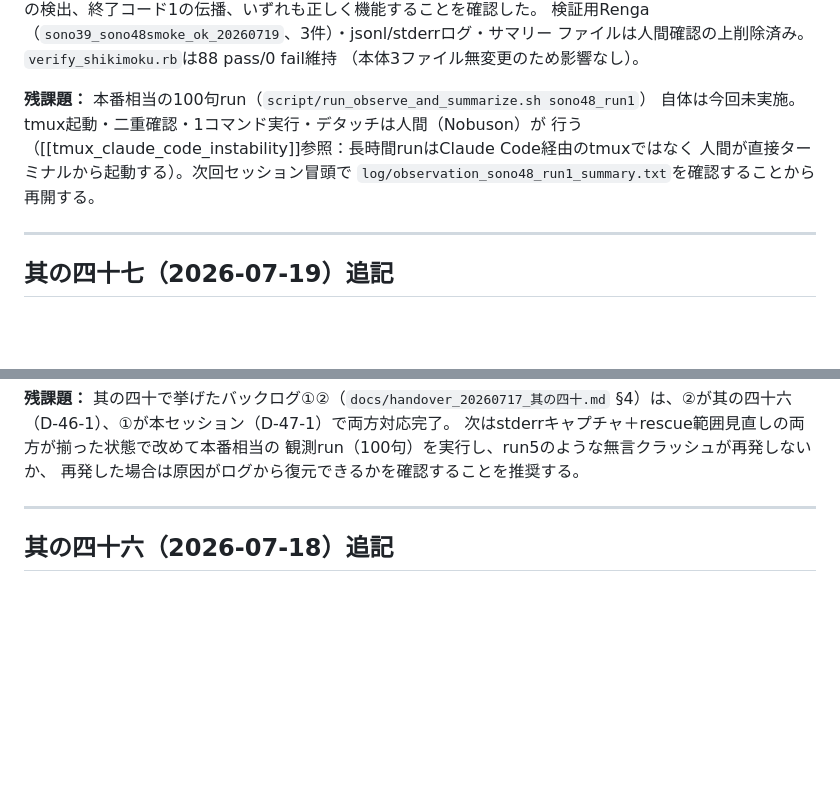
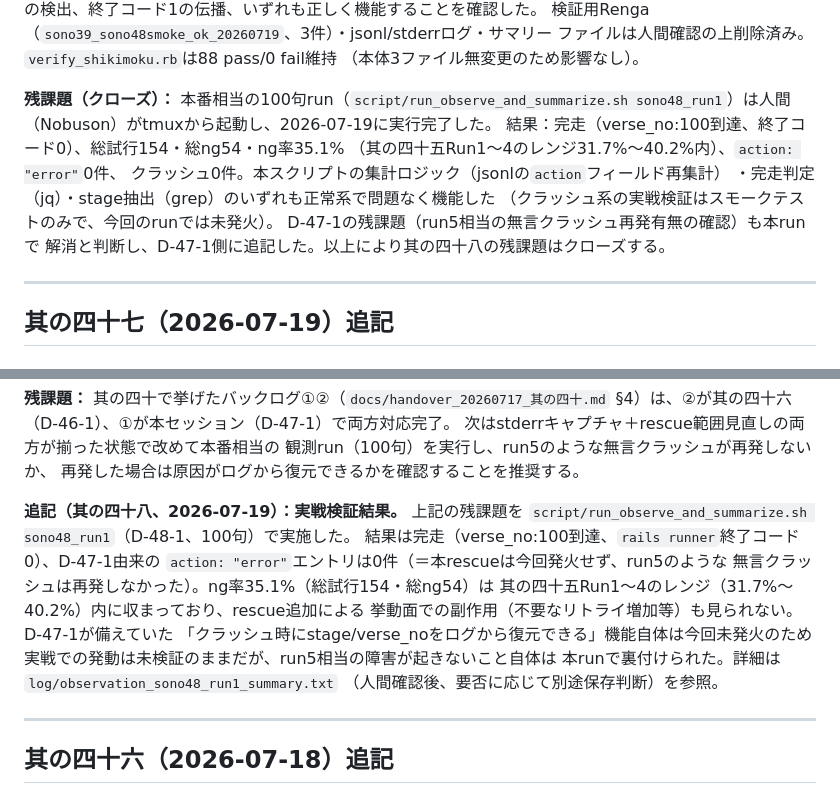
Before and after one commit to toghisumasu/waka-collector, a Markdown page: docs/architecture_decisions.md, 2 parts joined by grey strips. Rendered like a GitHub page; blank space fills up the shorter version.

Commit message:
其の四十八: D-47-1実戦検証結果を追記、其の四十八クローズ
sono48_run1（100句本番run）が完走（action:"error" 0件、ng率35.1%は
其の四十五レンジ内）したことをD-47-1に追記し、run5相当の無言クラッシュ
再発なしを確認。D-48-1の残課題を解消済みとしてクローズ。

```diff
--- a/docs/architecture_decisions.md
+++ b/docs/architecture_decisions.md
@@ -57,11 +57,15 @@ D-46-1と同じ理由でこの新規スクリプトには人間承認ゲート
 ファイルは人間確認の上削除済み。`verify_shikimoku.rb`は88 pass/0 fail維持
 （本体3ファイル無変更のため影響なし）。
 
-**残課題：** 本番相当の100句run（`script/run_observe_and_summarize.sh sono48_run1`）
-自体は今回未実施。tmux起動・二重確認・1コマンド実行・デタッチは人間（Nobuson）が
-行う（[[tmux_claude_code_instability]]参照：長時間runはClaude Code経由のtmuxではなく
-人間が直接ターミナルから起動する）。次回セッション冒頭で
-`log/observation_sono48_run1_summary.txt`を確認することから再開する。
+**残課題（クローズ）：** 本番相当の100句run（`script/run_observe_and_summarize.sh
+sono48_run1`）は人間（Nobuson）がtmuxから起動し、2026-07-19に実行完了した。
+結果：完走（verse_no:100到達、終了コード0）、総試行154・総ng54・ng率35.1%
+（其の四十五Run1〜4のレンジ31.7%〜40.2%内）、`action: "error"`0件、
+クラッシュ0件。本スクリプトの集計ロジック（jsonlの`action`フィールド再集計）
+・完走判定（jq）・stage抽出（grep）のいずれも正常系で問題なく機能した
+（クラッシュ系の実戦検証はスモークテストのみで、今回のrunでは未発火）。
+D-47-1の残課題（run5相当の無言クラッシュ再発有無の確認）も本runで
+解消と判断し、D-47-1側に追記した。以上により其の四十八の残課題はクローズする。
 
 ---
 
@@ -119,6 +123,18 @@ KuValidator検証・bui_dict検出・build_verse_history・ShikimokuChecker各
 次はstderrキャプチャ＋rescue範囲見直しの両方が揃った状態で改めて本番相当の
 観測run（100句）を実行し、run5のような無言クラッシュが再発しないか、
 再発した場合は原因がログから復元できるかを確認することを推奨する。
+
+**追記（其の四十八、2026-07-19）：実戦検証結果。** 上記の残課題を
+`script/run_observe_and_summarize.sh sono48_run1`（D-48-1、100句）で実施した。
+結果は完走（verse_no:100到達、`rails runner`終了コード0）、D-47-1由来の
+`action: "error"`エントリは0件（＝本rescueは今回発火せず、run5のような
+無言クラッシュは再発しなかった）。ng率35.1%（総試行154・総ng54）は
+其の四十五Run1〜4のレンジ（31.7%〜40.2%）内に収まっており、rescue追加による
+挙動面での副作用（不要なリトライ増加等）も見られない。D-47-1が備えていた
+「クラッシュ時にstage/verse_noをログから復元できる」機能自体は今回未発火のため
+実戦での発動は未検証のままだが、run5相当の障害が起きないこと自体は
+本runで裏付けられた。詳細は`log/observation_sono48_run1_summary.txt`
+（人間確認後、要否に応じて別途保存判断）を参照。
 
 ---
 
```
